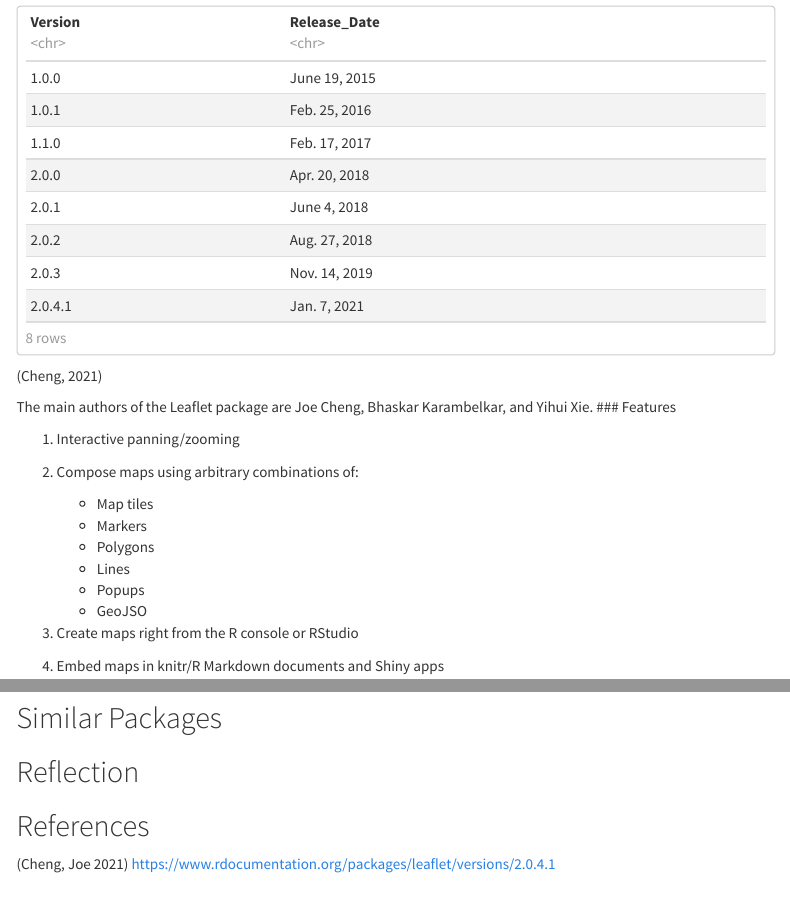
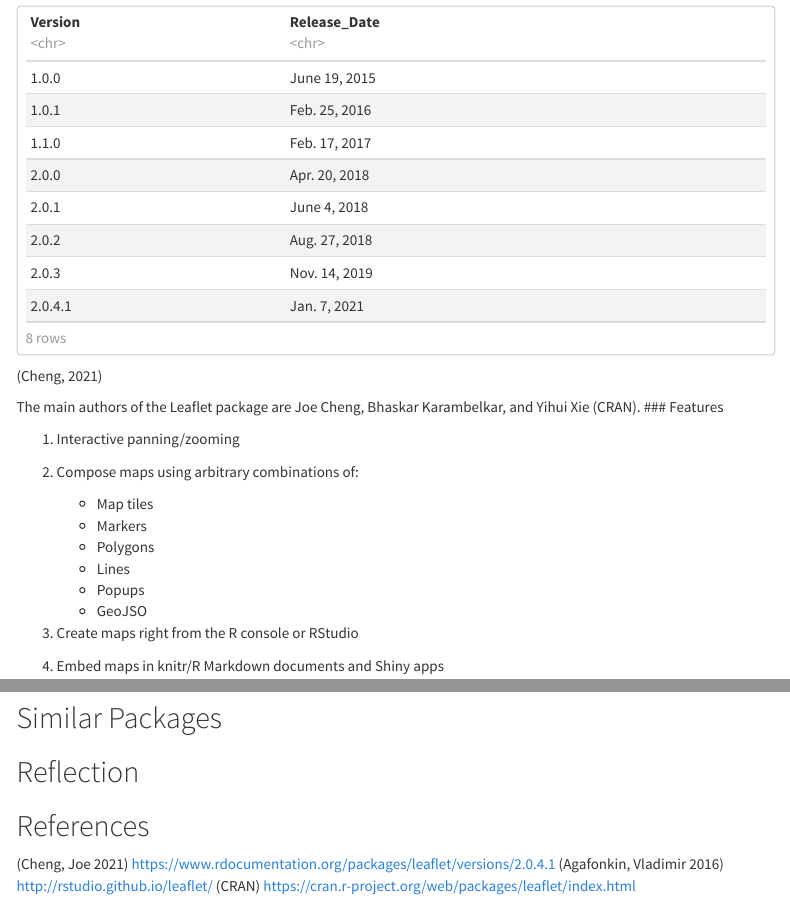
Before and after one commit to ml6cz/DS3001Midterm, an R Markdown document (ds 3001 midterm.rmd): the page in a window 1100 px wide, from 340 px down, and a second part further down, joined at a grey line. Rendered offline with R 4.5, knitr and Pandoc, with nearby package versions; some code elsewhere in the file could not run offline; menus at the side of the page are left out.

Commit message:
similar packages

````diff
--- a/ds 3001 midterm.rmd
+++ b/ds 3001 midterm.rmd
@@ -49,7 +49,7 @@
 ```
 (Cheng, 2021)
 
-The main authors of the Leaflet package are Joe Cheng, Bhaskar Karambelkar, and Yihui Xie.
+The main authors of the Leaflet package are Joe Cheng, Bhaskar Karambelkar, and Yihui Xie (CRAN).
 ### Features
 
 1. Interactive panning/zooming
@@ -149,3 +148,5 @@
 ## Reflection
 ## References
 (Cheng, Joe 2021) https://www.rdocumentation.org/packages/leaflet/versions/2.0.4.1
+(Agafonkin, Vladimir 2016) http://rstudio.github.io/leaflet/
+(CRAN) https://cran.r-project.org/web/packages/leaflet/index.html
````
Also changed, not shown: ds 3001 midterm.rmd (7 more changed lines).
